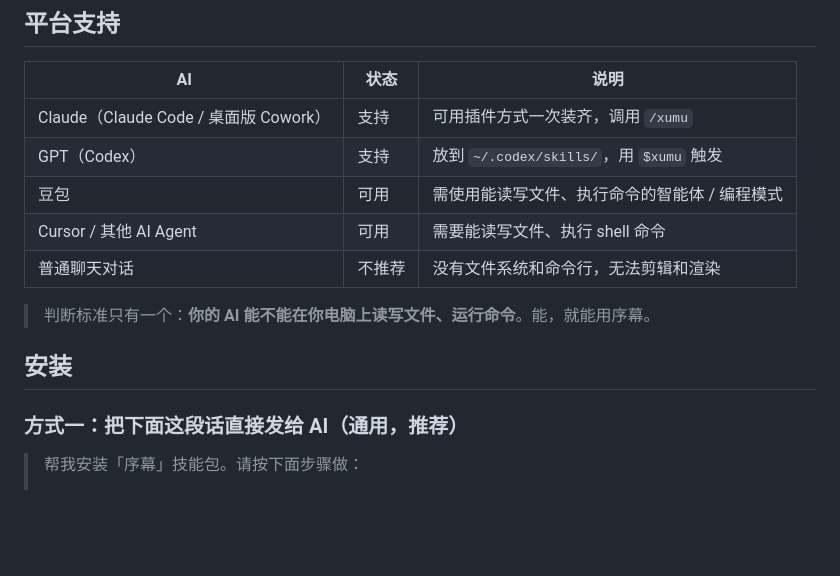
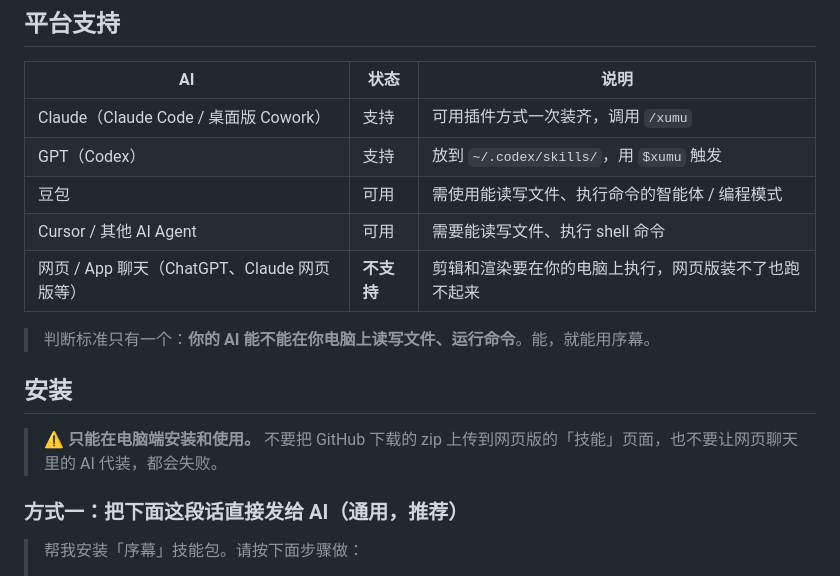
Before and after one commit to cecilPENG53/xumu, a Markdown page: README.md, the part around the change. GitHub-like rendering; blank space fills up the shorter version.

```diff
--- a/README.md
+++ b/README.md
@@ -133,11 +133,13 @@ flowchart LR
 | GPT（Codex） | 支持 | 放到 `~/.codex/skills/`，用 `$xumu` 触发 |
 | 豆包 | 可用 | 需使用能读写文件、执行命令的智能体 / 编程模式 |
 | Cursor / 其他 AI Agent | 可用 | 需要能读写文件、执行 shell 命令 |
-| 普通聊天对话 | 不推荐 | 没有文件系统和命令行，无法剪辑和渲染 |
+| 网页 / App 聊天（ChatGPT、Claude 网页版等） | **不支持** | 剪辑和渲染要在你的电脑上执行，网页版装不了也跑不起来 |
 
 > 判断标准只有一个：**你的 AI 能不能在你电脑上读写文件、运行命令**。能，就能用序幕。
 
 ## 安装
+
+> ⚠️ **只能在电脑端安装和使用。** 不要把 GitHub 下载的 zip 上传到网页版的「技能」页面，也不要让网页聊天里的 AI 代装，都会失败。
 
 ### 方式一：把下面这段话直接发给 AI（通用，推荐）
 
```
Also changed, not shown: README.en.md (+3 -1 lines).
